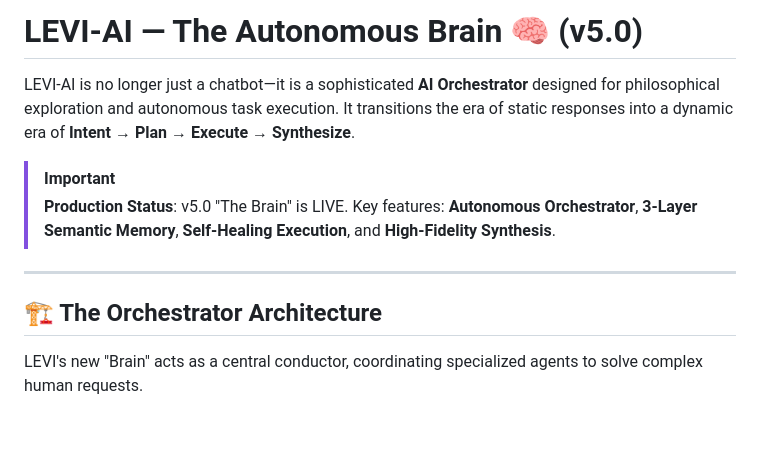
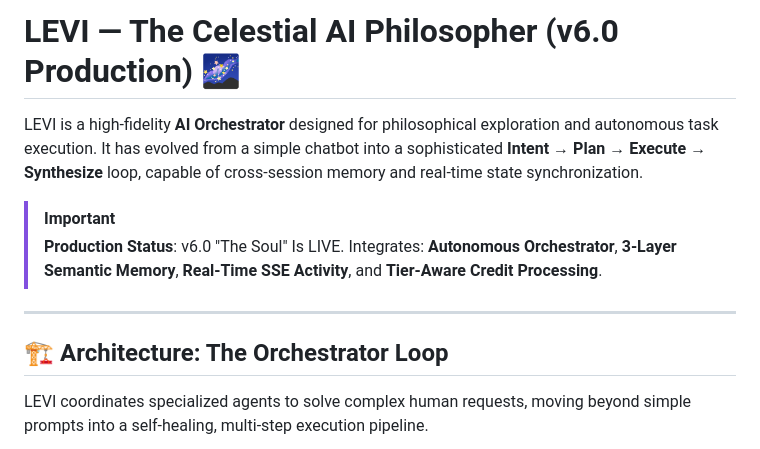
Before and after one commit to Blackdrg/levi-ai-innovate, a Markdown page: README.md, the part around one of its changes. Drawn GitHub-style; blank space fills up the shorter version.

````diff
--- a/README.md
+++ b/README.md
@@ -1,16 +1,16 @@
-# LEVI-AI — The Autonomous Brain 🧠 (v5.0)
+# LEVI — The Celestial AI Philosopher (v6.0 Production) 🌌
 
-LEVI-AI is no longer just a chatbot—it is a sophisticated **AI Orchestrator** designed for philosophical exploration and autonomous task execution. It transitions the era of static responses into a dynamic era of **Intent → Plan → Execute → Synthesize**.
+LEVI is a high-fidelity **AI Orchestrator** designed for philosophical exploration and autonomous task execution. It has evolved from a simple chatbot into a sophisticated **Intent → Plan → Execute → Synthesize** loop, capable of cross-session memory and real-time state synchronization.
 
 > [!IMPORTANT]
-> **Production Status**: v5.0 "The Brain" is LIVE.
-> Key features: **Autonomous Orchestrator**, **3-Layer Semantic Memory**, **Self-Healing Execution**, and **High-Fidelity Synthesis**.
+> **Production Status**: v6.0 "The Soul" Is LIVE.
+> Integrates: **Autonomous Orchestrator**, **3-Layer Semantic Memory**, **Real-Time SSE Activity**, and **Tier-Aware Credit Processing**.
 
 ---
 
-## 🏗️ The Orchestrator Architecture
+## 🏗️ Architecture: The Orchestrator Loop
 
-LEVI's new "Brain" acts as a central conductor, coordinating specialized agents to solve complex human requests.
+LEVI coordinates specialized agents to solve complex human requests, moving beyond simple prompts into a self-healing, multi-step execution pipeline.
 
 ```mermaid
 graph TD
````
Also changed, not shown: other parts of README.md (+40 -37 lines).
